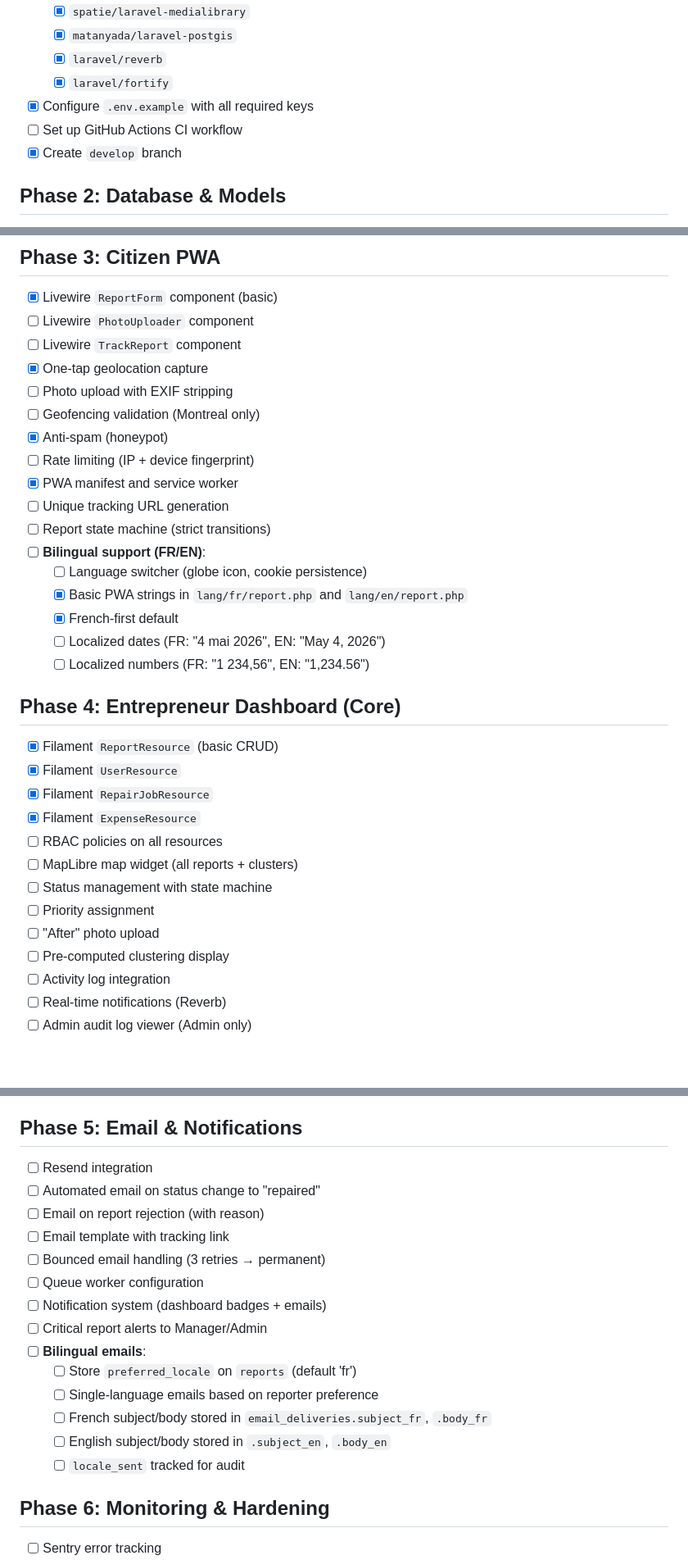
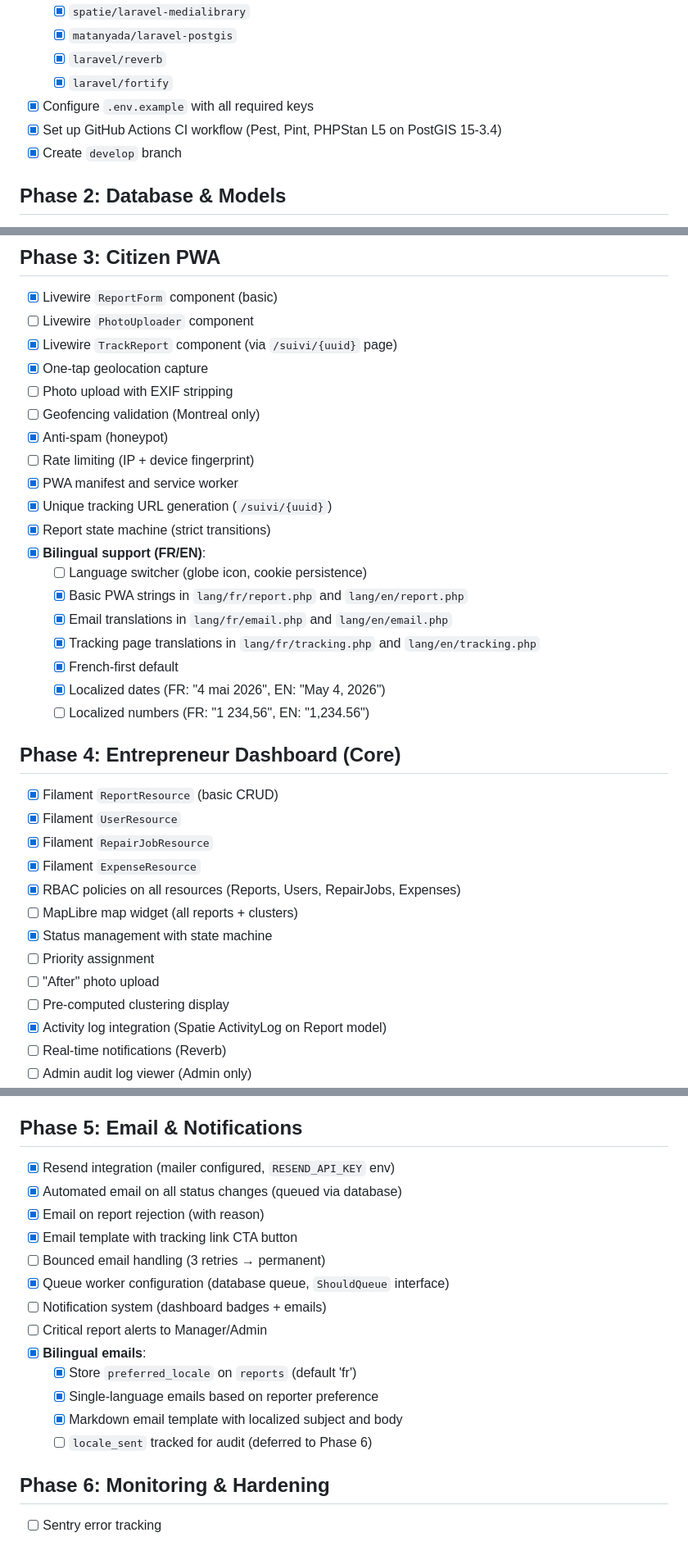
Before and after one commit to HomieEddy/NidVite, a Markdown page: .planning/ROADMAP.md, 3 parts joined by grey strips. Shown at 82% size. Drawn GitHub-style; blank space fills up the shorter version.

Commit message:
docs(roadmap): mark completed items across Phases 1-7

```diff
--- a/.planning/ROADMAP.md
+++ b/.planning/ROADMAP.md
@@ -26,7 +26,7 @@
   - [x] `laravel/reverb`
   - [x] `laravel/fortify`
 - [x] Configure `.env.example` with all required keys
-- [ ] Set up GitHub Actions CI workflow
+- [x] Set up GitHub Actions CI workflow (Pest, Pint, PHPStan L5 on PostGIS 15-3.4)
 - [x] Create `develop` branch
 
 ## Phase 2: Database & Models
@@ -68,20 +69,22 @@
 ## Phase 3: Citizen PWA
 - [x] Livewire `ReportForm` component (basic)
 - [ ] Livewire `PhotoUploader` component
-- [ ] Livewire `TrackReport` component
+- [x] Livewire `TrackReport` component (via `/suivi/{uuid}` page)
 - [x] One-tap geolocation capture
 - [ ] Photo upload with EXIF stripping
 - [ ] Geofencing validation (Montreal only)
 - [x] Anti-spam (honeypot)
 - [ ] Rate limiting (IP + device fingerprint)
 - [x] PWA manifest and service worker
-- [ ] Unique tracking URL generation
-- [ ] Report state machine (strict transitions)
-- [ ] **Bilingual support (FR/EN)**:
+- [x] Unique tracking URL generation (`/suivi/{uuid}`)
+- [x] Report state machine (strict transitions)
+- [x] **Bilingual support (FR/EN)**:
   - [ ] Language switcher (globe icon, cookie persistence)
   - [x] Basic PWA strings in `lang/fr/report.php` and `lang/en/report.php`
+  - [x] Email translations in `lang/fr/email.php` and `lang/en/email.php`
+  - [x] Tracking page translations in `lang/fr/tracking.php` and `lang/en/tracking.php`
   - [x] French-first default
-  - [ ] Localized dates (FR: "4 mai 2026", EN: "May 4, 2026")
+  - [x] Localized dates (FR: "4 mai 2026", EN: "May 4, 2026")
   - [ ] Localized numbers (FR: "1 234,56", EN: "1,234.56")
 
 ## Phase 4: Entrepreneur Dashboard (Core)
@@ -89,13 +92,13 @@
 - [x] Filament `UserResource`
 - [x] Filament `RepairJobResource`
 - [x] Filament `ExpenseResource`
-- [ ] RBAC policies on all resources
+- [x] RBAC policies on all resources (Reports, Users, RepairJobs, Expenses)
 - [ ] MapLibre map widget (all reports + clusters)
-- [ ] Status management with state machine
+- [x] Status management with state machine
 - [ ] Priority assignment
 - [ ] "After" photo upload
 - [ ] Pre-computed clustering display
-- [ ] Activity log integration
+- [x] Activity log integration (Spatie ActivityLog on Report model)
 - [ ] Real-time notifications (Reverb)
 - [ ] Admin audit log viewer (Admin only)
 - [ ] **Bilingual dashboard**:
@@ -139,20 +143,19 @@
 - [ ] Excel/PDF export
 
 ## Phase 5: Email & Notifications
-- [ ] Resend integration
-- [ ] Automated email on status change to "repaired"
-- [ ] Email on report rejection (with reason)
-- [ ] Email template with tracking link
+- [x] Resend integration (mailer configured, `RESEND_API_KEY` env)
+- [x] Automated email on all status changes (queued via database)
+- [x] Email on report rejection (with reason)
+- [x] Email template with tracking link CTA button
 - [ ] Bounced email handling (3 retries → permanent)
-- [ ] Queue worker configuration
+- [x] Queue worker configuration (database queue, `ShouldQueue` interface)
 - [ ] Notification system (dashboard badges + emails)
 - [ ] Critical report alerts to Manager/Admin
-- [ ] **Bilingual emails**:
-  - [ ] Store `preferred_locale` on `reports` (default 'fr')
-  - [ ] Single-language emails based on reporter preference
-  - [ ] French subject/body stored in `email_deliveries.subject_fr`, `.body_fr`
-  - [ ] English subject/body stored in `.subject_en`, `.body_en`
-  - [ ] `locale_sent` tracked for audit
+- [x] **Bilingual emails**:
+  - [x] Store `preferred_locale` on `reports` (default 'fr')
+  - [x] Single-language emails based on reporter preference
+  - [x] Markdown email template with localized subject and body
+  - [ ] `locale_sent` tracked for audit (deferred to Phase 6)
 
 ## Phase 6: Monitoring & Hardening
 - [ ] Sentry error tracking
```
Also changed, not shown: other parts of .planning/ROADMAP.md (+16 -14 lines).
